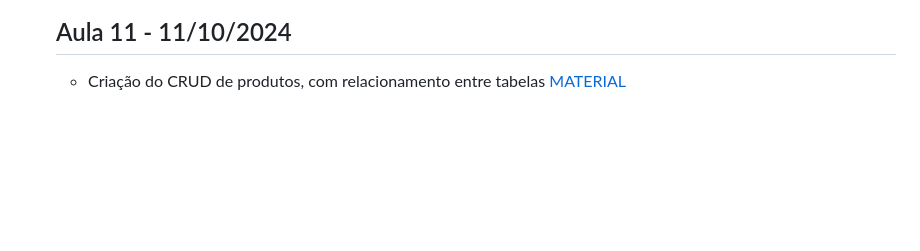
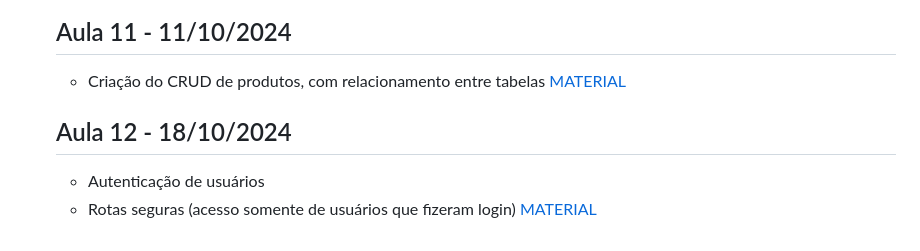
Before and after one commit to rodescobar/lpwebii-b-2024, a Markdown page: readme.md, the part around the change. Drawn GitHub-style; blank space fills up the shorter version.

Commit message:
aula12 final

```diff
--- a/readme.md
+++ b/readme.md
@@ -170,3 +170,8 @@ https://laravel.com/docs/11.x/controllers#main-content
   ## Aula 11 - 11/10/2024
   - Criação do CRUD de produtos, com relacionamento entre tabelas
   [MATERIAL](Aula11)
+
+  ## Aula 12 - 18/10/2024
+  - Autenticação de usuários
+  - Rotas seguras (acesso somente de usuários que fizeram login)
+  [MATERIAL](Aula12)
```
Also changed, not shown: Aula12/readme.md (renamed from Aula 12/readme.md).
